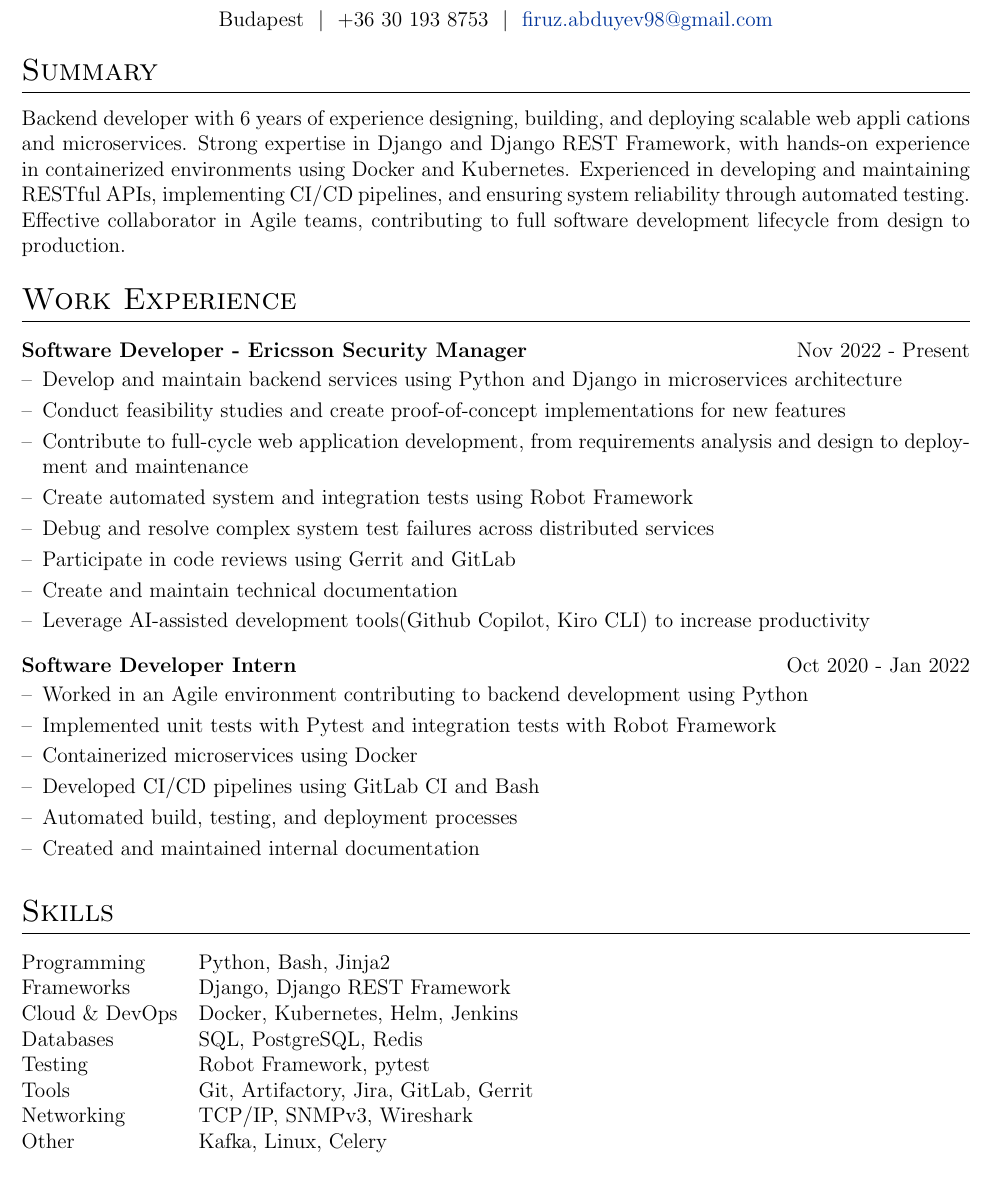
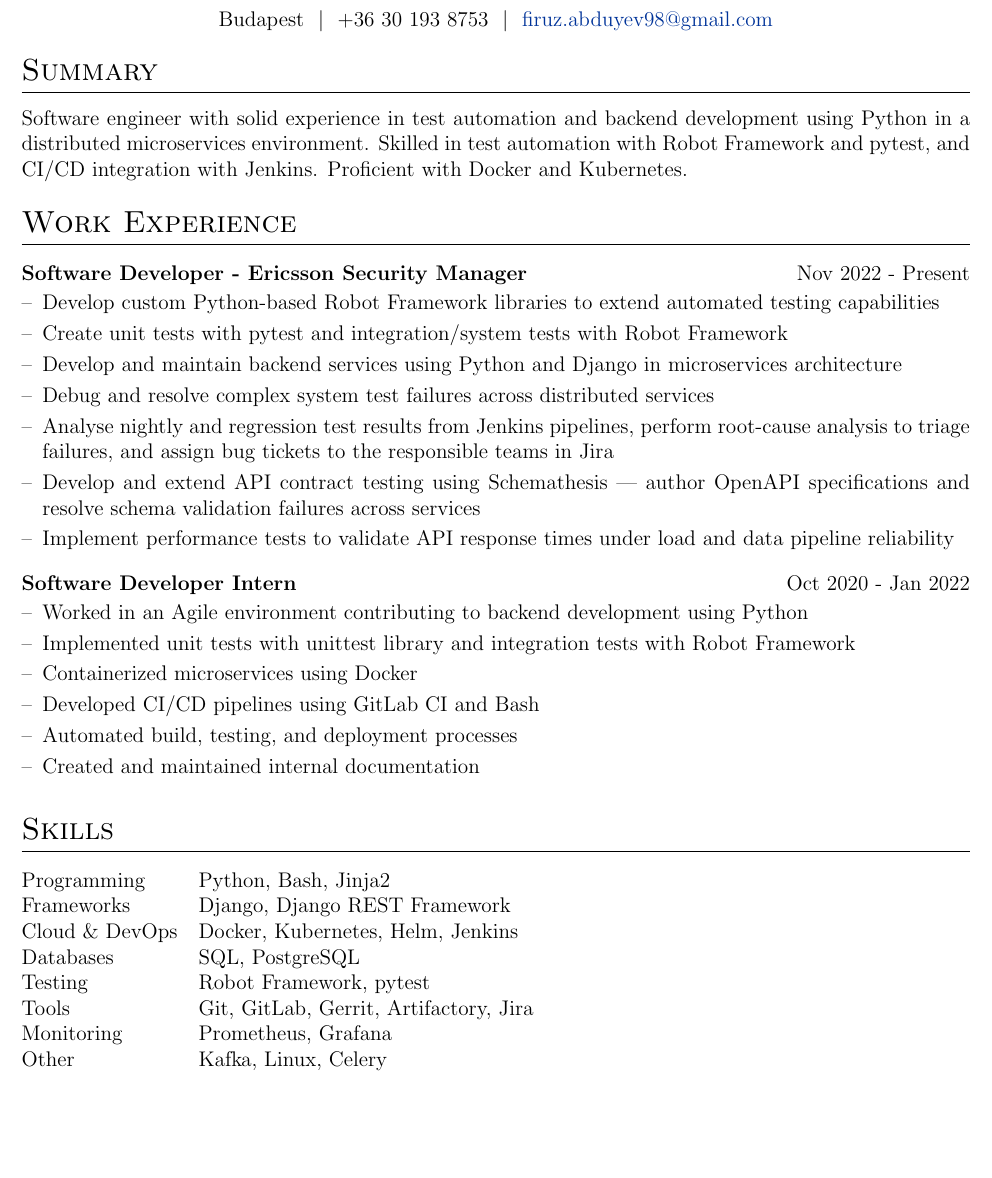
Before and after one commit to abduyev97/cv, a LaTeX CV (cv.tex): part of the page, cut so that both start at the same text, the shorter picture padded with empty space. Compiled offline with pdfLaTeX.

Commit message:
Firuz Abduyev - IB

```diff
--- a/cv.tex
+++ b/cv.tex
@@ -145,12 +145,9 @@ Budapest \ $|$ \ +36 30 193 8753 \ $|$ \
 %----------------------------------------------------------------------------------------
 
 \section{Summary}
-Backend developer with 6 years of experience designing, building, and deploying scalable web appli
-cations and microservices. Strong expertise in Django and Django REST Framework, with hands-on
-experience in containerized environments using Docker and Kubernetes. Experienced in developing and
-maintaining RESTful APIs, implementing CI/CD pipelines, and ensuring system reliability through
-automated testing. Effective collaborator in Agile teams, contributing to full software development
-lifecycle from design to production.
+Software engineer with solid experience in test automation and backend development using Python in a distributed
+microservices environment. Skilled in test automation with Robot Framework and pytest, and CI/CD
+integration with Jenkins. Proficient with Docker and Kubernetes.
 
 %----------------------------------------------------------------------------------------
 % WORK EXPERIENCE
@@ -159,20 +156,20 @@ lifecycle from design to production.
 \section{Work Experience}
 
 \begin{joblong}{Software Developer - Ericsson Security Manager}{Nov 2022 - Present}
+\item Develop custom Python-based Robot Framework libraries to extend automated testing capabilities
+\item Create unit tests with pytest and integration/system tests with Robot Framework
 \item Develop and maintain backend services using Python and Django in microservices architecture
-\item Conduct feasibility studies and create proof-of-concept implementations for new features
-\item Contribute to full-cycle web application development, from requirements analysis and design to deployment
-and maintenance
-\item Create automated system and integration tests using Robot Framework
 \item Debug and resolve complex system test failures across distributed services
-\item Participate in code reviews using Gerrit and GitLab
-\item Create and maintain technical documentation
-\item Leverage AI-assisted development tools(Github Copilot, Kiro CLI) to increase productivity
+\item Analyse nightly and regression test results from Jenkins pipelines, perform root-cause analysis to triage
+failures, and assign bug tickets to the responsible teams in Jira
+\item Develop and extend API contract testing using Schemathesis — author OpenAPI specifications and resolve schema
+validation failures across services
+\item Implement performance tests to validate API response times under load and data pipeline reliability
 \end{joblong}
 
 \begin{joblong}{Software Developer Intern}{Oct 2020 - Jan 2022}
 \item Worked in an Agile environment contributing to backend development using Python
-\item Implemented unit tests with Pytest and integration tests with Robot Framework
+\item Implemented unit tests with unittest library and integration tests with Robot Framework
 \item Containerized microservices using Docker
 \item Developed CI/CD pipelines using GitLab CI and Bash
 \item Automated build, testing, and deployment processes
@@ -192,13 +189,13 @@ Frameworks & Django, Django REST Framework \\
 
 Cloud \& DevOps & Docker, Kubernetes, Helm, Jenkins \\
 
-Databases & SQL, PostgreSQL, Redis \\
+Databases & SQL, PostgreSQL \\
 
 Testing & Robot Framework, pytest \\
 
-Tools & Git, Artifactory, Jira, GitLab, Gerrit \\
+Tools & Git, GitLab, Gerrit, Artifactory, Jira \\
 
-Networking & TCP/IP, SNMPv3, Wireshark \\
+Monitoring & Prometheus, Grafana \\
 
 Other & Kafka, Linux, Celery \\
 \end{tabularx}
```
